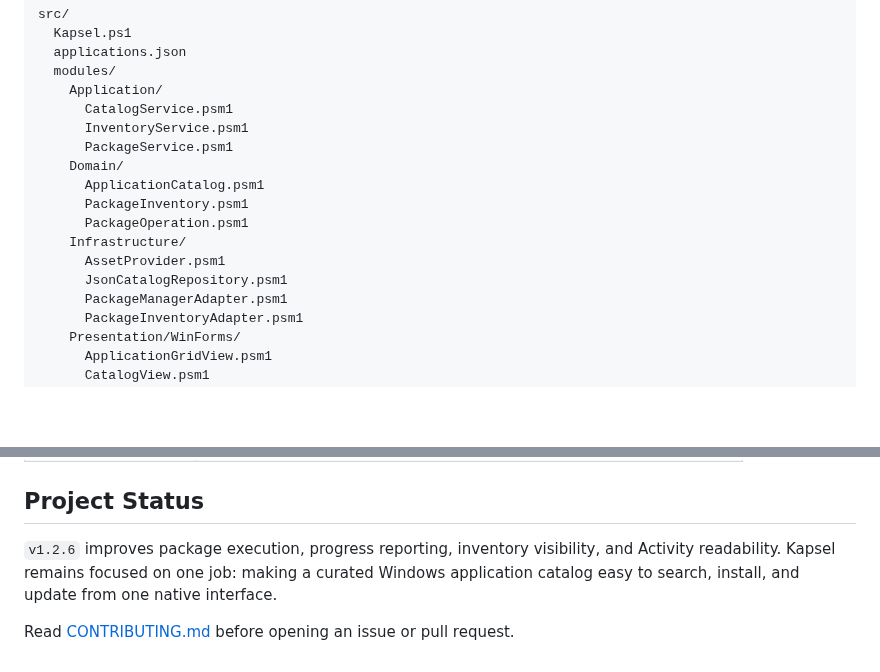
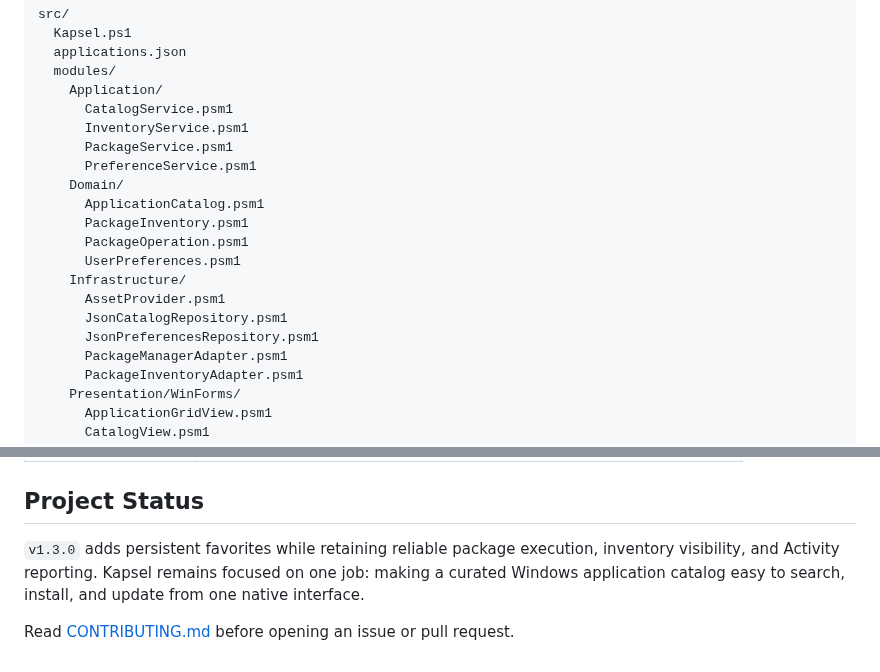
Before and after one commit to fedetomassini/kapsel, a Markdown page: .github/README.md, 2 parts joined by grey strips. Drawn GitHub-style; blank space fills up the shorter version.

```diff
--- a/.github/README.md
+++ b/.github/README.md
@@ -219,13 +224,16 @@ src/
       CatalogService.psm1
       InventoryService.psm1
       PackageService.psm1
+      PreferenceService.psm1
     Domain/
       ApplicationCatalog.psm1
       PackageInventory.psm1
       PackageOperation.psm1
+      UserPreferences.psm1
     Infrastructure/
       AssetProvider.psm1
       JsonCatalogRepository.psm1
+      JsonPreferencesRepository.psm1
       PackageManagerAdapter.psm1
       PackageInventoryAdapter.psm1
     Presentation/WinForms/
@@ -311,7 +319,7 @@ same checks, builds the distributable ZIP, and publishes it only from a matching
 
 ## Project Status
 
-`v1.2.6` improves package execution, progress reporting, inventory visibility, and Activity readability. Kapsel remains focused on one job:
+`v1.3.0` adds persistent favorites while retaining reliable package execution, inventory visibility, and Activity reporting. Kapsel remains focused on one job:
 making a curated Windows application catalog easy to search, install, and update from one native
 interface.
 
```
Also changed, not shown: other parts of .github/README.md (+10 -5 lines), .github/CHANGELOG.md (+5 -0 lines), .github/assets/kapsel.png, 15 other files.
